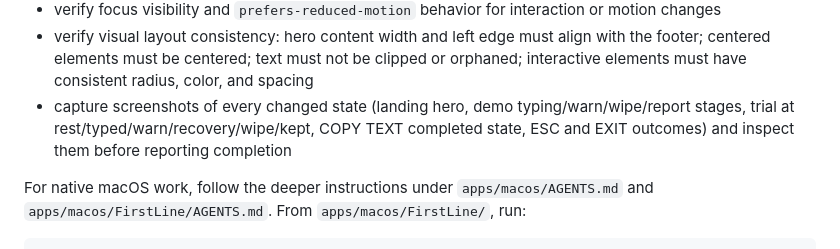
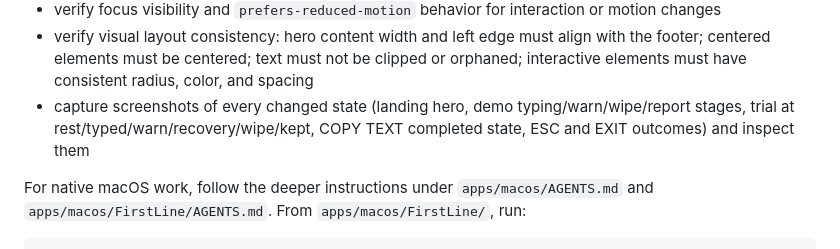
Before and after one commit to ichts/zerodraft, a Markdown page: AGENTS.md, the part around the change. GitHub-like rendering.

Commit message:
docs: demote screenshot inspection to exploration support (#9)

```diff
--- a/AGENTS.md
+++ b/AGENTS.md
@@ -148,7 +148,7 @@ The root-web acceptance commands are the Playwright specs under `writeitdown/` (
 - exercise the browser trial's typing, danger recovery, failure, completion, keyboard restrictions, and IME behavior when relevant
 - verify focus visibility and `prefers-reduced-motion` behavior for interaction or motion changes
 - verify visual layout consistency: hero content width and left edge must align with the footer; centered elements must be centered; text must not be clipped or orphaned; interactive elements must have consistent radius, color, and spacing
-- capture screenshots of every changed state (landing hero, demo typing/warn/wipe/report stages, trial at rest/typed/warn/recovery/wipe/kept, COPY TEXT completed state, ESC and EXIT outcomes) and inspect them before reporting completion
+- capture screenshots of every changed state (landing hero, demo typing/warn/wipe/report stages, trial at rest/typed/warn/recovery/wipe/kept, COPY TEXT completed state, ESC and EXIT outcomes) and inspect them
 
 For native macOS work, follow the deeper instructions under `apps/macos/AGENTS.md` and `apps/macos/FirstLine/AGENTS.md`. From `apps/macos/FirstLine/`, run:
 
```
